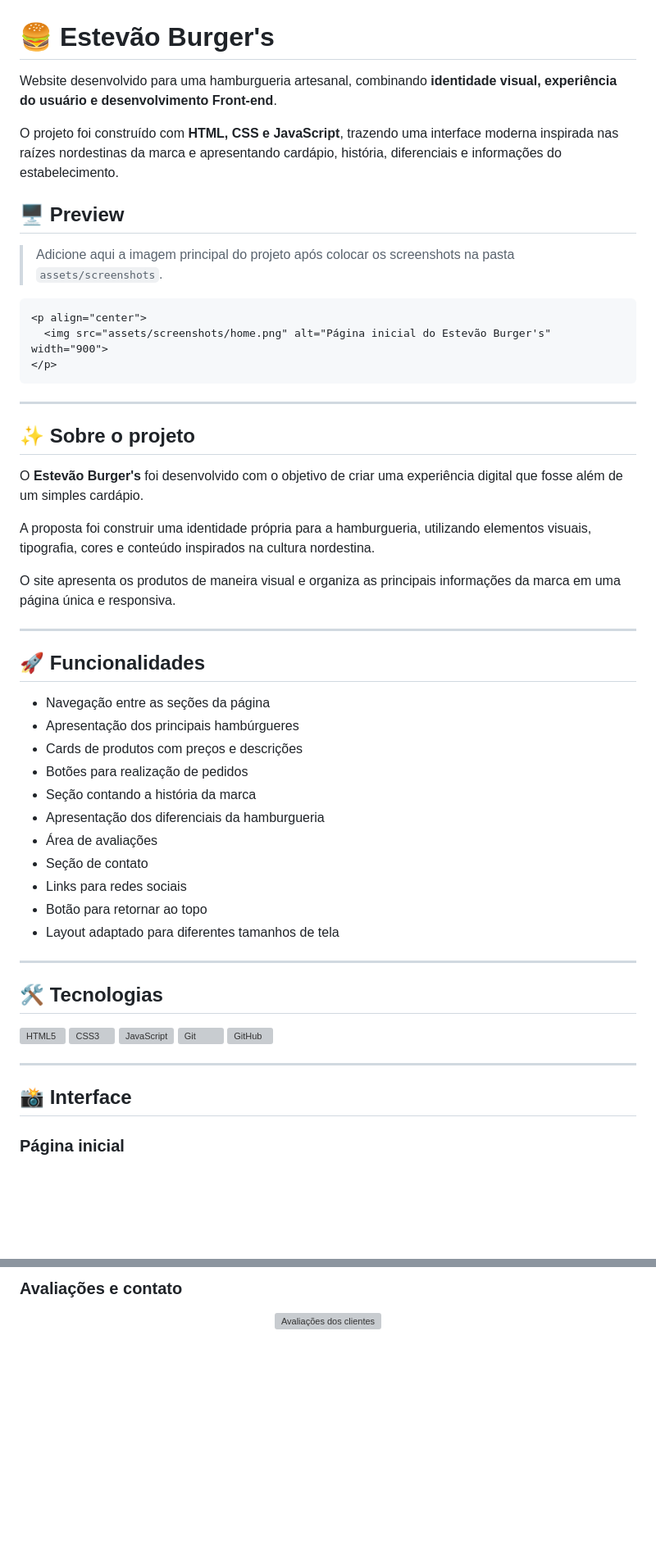
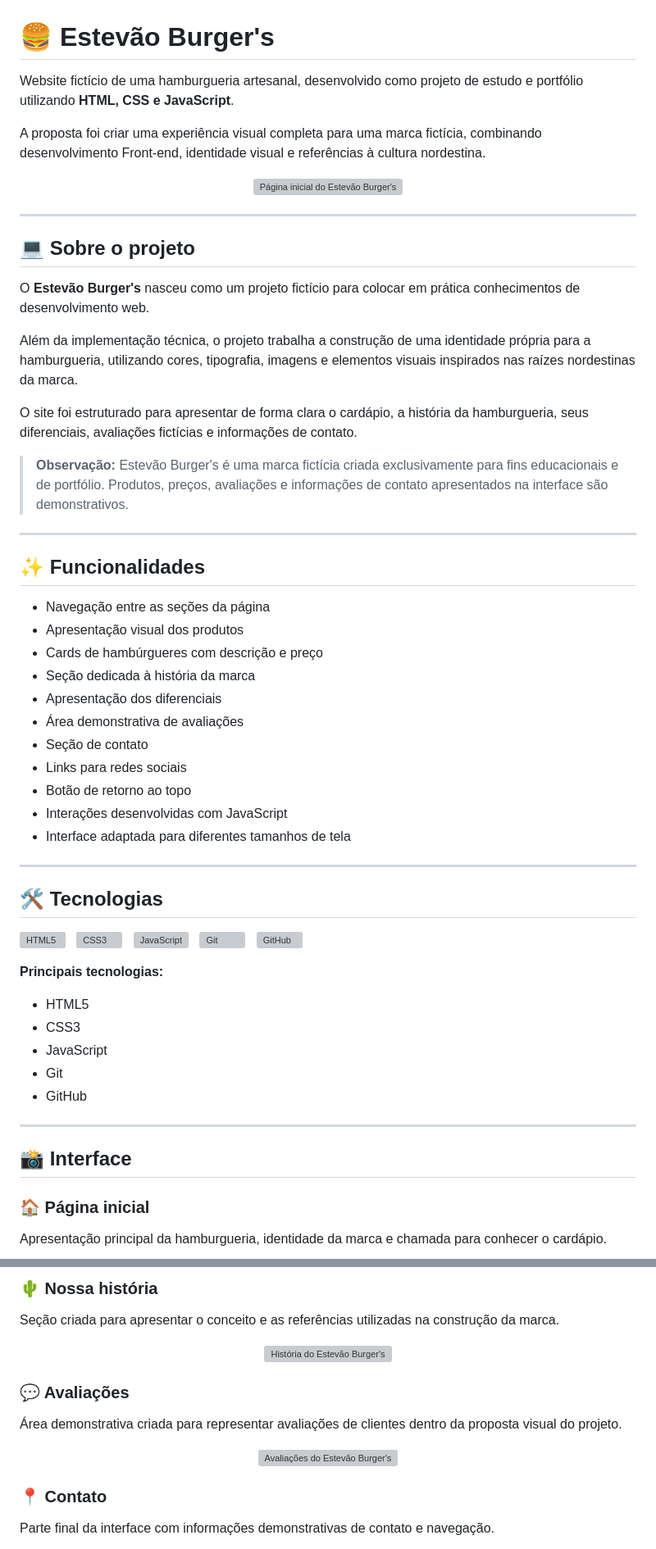
Before and after one commit to eucarlosz/estevao-burgers, a Markdown page: README.md, 2 parts joined by grey strips. Shown at 82% size. Drawn GitHub-style; blank space fills up the shorter version; grey boxes are pictures that could not be loaded.

````diff
--- a/README.md
+++ b/README.md
@@ -1,44 +1,40 @@
 # 🍔 Estevão Burger's
 
-Website desenvolvido para uma hamburgueria artesanal, combinando **identidade visual, experiência do usuário e desenvolvimento Front-end**.
+Website fictício de uma hamburgueria artesanal, desenvolvido como projeto de estudo e portfólio utilizando **HTML, CSS e JavaScript**.
 
-O projeto foi construído com **HTML, CSS e JavaScript**, trazendo uma interface moderna inspirada nas raízes nordestinas da marca e apresentando cardápio, história, diferenciais e informações do estabelecimento.
+A proposta foi criar uma experiência visual completa para uma marca fictícia, combinando desenvolvimento Front-end, identidade visual e referências à cultura nordestina.
 
-## 🖥️ Preview
-
-> Adicione aqui a imagem principal do projeto após colocar os screenshots na pasta `assets/screenshots`.
-
-```html
 <p align="center">
   <img src="assets/screenshots/home.png" alt="Página inicial do Estevão Burger's" width="900">
 </p>
-```
 
 ---
 
-## ✨ Sobre o projeto
+## 💻 Sobre o projeto
 
-O **Estevão Burger's** foi desenvolvido com o objetivo de criar uma experiência digital que fosse além de um simples cardápio.
+O **Estevão Burger's** nasceu como um projeto fictício para colocar em prática conhecimentos de desenvolvimento web.
 
-A proposta foi construir uma identidade própria para a hamburgueria, utilizando elementos visuais, tipografia, cores e conteúdo inspirados na cultura nordestina.
+Além da implementação técnica, o projeto trabalha a construção de uma identidade própria para a hamburgueria, utilizando cores, tipografia, imagens e elementos visuais inspirados nas raízes nordestinas da marca.
 
-O site apresenta os produtos de maneira visual e organiza as principais informações da marca em uma página única e responsiva.
+O site foi estruturado para apresentar de forma clara o cardápio, a história da hamburgueria, seus diferenciais, avaliações fictícias e informações de contato.
+
+> **Observação:** Estevão Burger's é uma marca fictícia criada exclusivamente para fins educacionais e de portfólio. Produtos, preços, avaliações e informações de contato apresentados na interface são demonstrativos.
 
 ---
 
-## 🚀 Funcionalidades
+## ✨ Funcionalidades
 
 * Navegação entre as seções da página
-* Apresentação dos principais hambúrgueres
-* Cards de produtos com preços e descrições
-* Botões para realização de pedidos
-* Seção contando a história da marca
-* Apresentação dos diferenciais da hamburgueria
-* Área de avaliações
+* Apresentação visual dos produtos
+* Cards de hambúrgueres com descrição e preço
+* Seção dedicada à história da marca
+* Apresentação dos diferenciais
+* Área demonstrativa de avaliações
 * Seção de contato
 * Links para redes sociais
-* Botão para retornar ao topo
-* Layout adaptado para diferentes tamanhos de tela
+* Botão de retorno ao topo
+* Interações desenvolvidas com JavaScript
+* Interface adaptada para diferentes tamanhos de tela
 
 ---
 
@@ -46,16 +42,30 @@ O site apresenta os produtos de maneira visual e organiza as principais informa
 
 <p>
   <img alt="HTML5" width="45" src="https://cdn.jsdelivr.net/gh/devicons/devicon/icons/html5/html5-original.svg"/>
+  &nbsp;
   <img alt="CSS3" width="45" src="https://cdn.jsdelivr.net/gh/devicons/devicon/icons/css3/css3-original.svg"/>
+  &nbsp;
   <img alt="JavaScript" width="45" src="https://cdn.jsdelivr.net/gh/devicons/devicon/icons/javascript/javascript-original.svg"/>
+  &nbsp;
   <img alt="Git" width="45" src="https://cdn.jsdelivr.net/gh/devicons/devicon/icons/git/git-original.svg"/>
+  &nbsp;
   <img alt="GitHub" width="45" src="https://cdn.jsdelivr.net/gh/devicons/devicon/icons/github/github-original.svg"/>
 </p>
+
+**Principais tecnologias:**
+
+* HTML5
+* CSS3
+* JavaScript
+* Git
+* GitHub
 
 ---
 
 ## 📸 Interface
 
-### Página inicial
+### 🏠 Página inicial
+
+Apresentação principal da hamburgueria, identidade da marca e chamada para conhecer o cardápio.
 
 <p align="center">
@@ -75,6 +89,22 @@ O site apresenta os produtos de maneira visual e organiza as principais informa
 </p>
 
-### Avaliações e contato
+### 🌵 Nossa história
+
+Seção criada para apresentar o conceito e as referências utilizadas na construção da marca.
 
 <p align="center">
-  <img src="assets/screenshots/avaliacoes.png" alt="Avaliações dos clientes" width="900">
+  <img src="assets/screenshots/historia.png" alt="História do Estevão Burger's" width="900">
+</p>
+
+### 💬 Avaliações
+
+Área demonstrativa criada para representar avaliações de clientes dentro da proposta visual do projeto.
+
+<p align="center">
+  <img src="assets/screenshots/avaliacoes.png" alt="Avaliações do Estevão Burger's" width="900">
+</p>
+
+### 📍 Contato
+
+Parte final da interface com informações demonstrativas de contato e navegação.
+
````
Also changed, not shown: other parts of README.md (+61 -28 lines).
